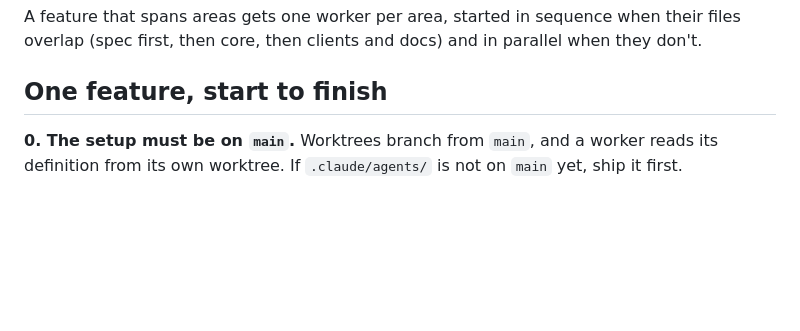
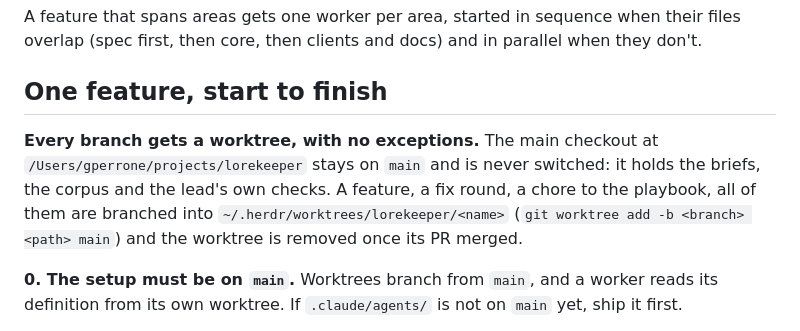
Before and after one commit to nightspine/lorekeeper, a Markdown page: .claude/LEAD.md, the part around the change. GitHub-like rendering; blank space fills up the shorter version.

Commit message:
chore: every branch gets a worktree, the main checkout stays on main

```diff
--- a/.claude/LEAD.md
+++ b/.claude/LEAD.md
@@ -24,6 +24,8 @@ Workers run on Sonnet (`model: sonnet` in each definition, `--model sonnet` on t
 A feature that spans areas gets one worker per area, started in sequence when their files overlap (spec first, then core, then clients and docs) and in parallel when they don't.
 
 ## One feature, start to finish
+
+**Every branch gets a worktree, with no exceptions.** The main checkout at `/Users/gperrone/projects/lorekeeper` stays on `main` and is never switched: it holds the briefs, the corpus and the lead's own checks. A feature, a fix round, a chore to the playbook, all of them are branched into `~/.herdr/worktrees/lorekeeper/<name>` (`git worktree add -b <branch> <path> main`) and the worktree is removed once its PR merged.
 
 **0. The setup must be on `main`.** Worktrees branch from `main`, and a worker reads its definition from its own worktree. If `.claude/agents/` is not on `main` yet, ship it first.
 
```
